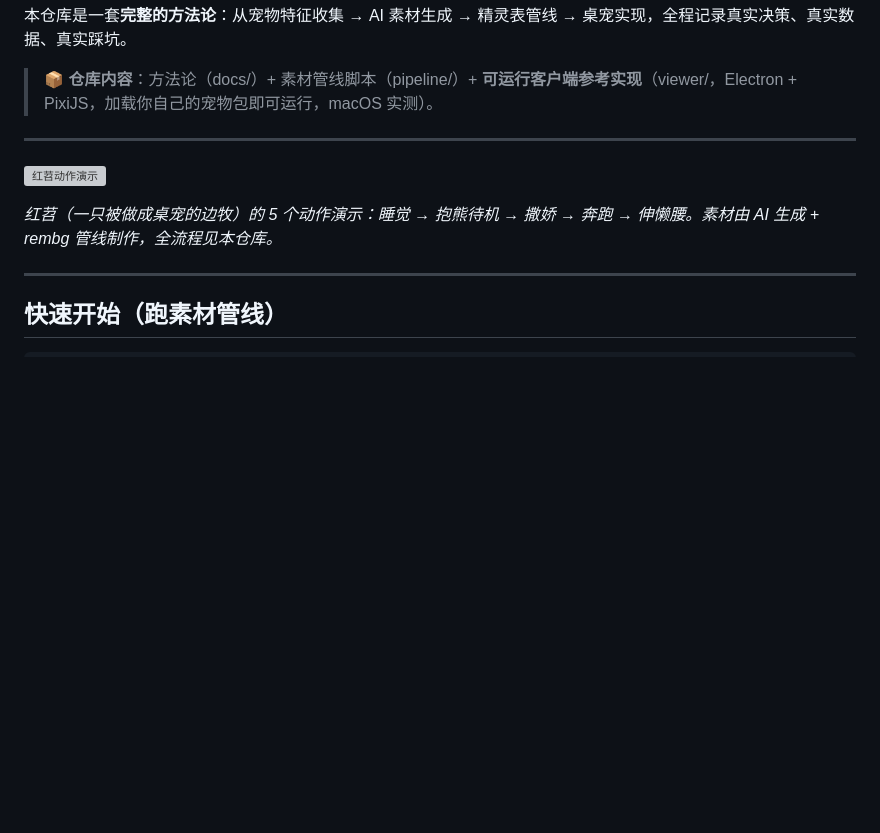
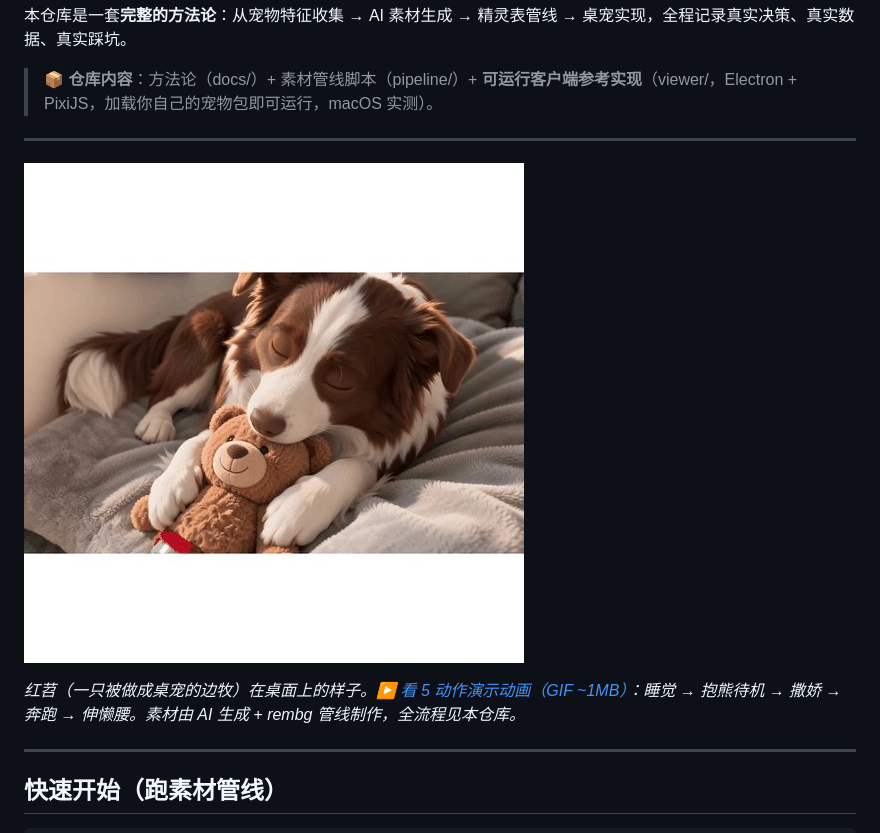
Before and after one commit to stshourenxy-dev/petpet-playbook, a Markdown page: README.md, the part around the change. Drawn GitHub-style; pictures changed too: assets/demo-preview.jpg (added); blank space fills up the shorter version; grey boxes are pictures that could not be loaded.

Commit message:
fix: demo.gif 4.4MB→995KB（下载 92s→21s）+ README 顶部换静态封面秒开
根因：GitHub raw 直连 ~48KB/s，4.4MB GIF 完整下载需 ~92s，任何 30-60s 超时的 AI agent 下载即被杀（AI 工具 克隆被杀同因）
- demo.gif：500px/76帧 → 400px/37帧/调色板优化，时长保持 14.8s 原速
- README 顶部：动图 → 静态封面 demo-preview.jpg（29KB，~0.6s 秒开），动图降级为文字链接（人类点开无超时限制）

```diff
--- a/README.md
+++ b/README.md
@@ -8,9 +8,9 @@
 
 ---
 
-![红苕动作演示](assets/demo.gif)
+![红苕桌宠](assets/demo-preview.jpg)
 
-*红苕（一只被做成桌宠的边牧）的 5 个动作演示：睡觉 → 抱熊待机 → 撒娇 → 奔跑 → 伸懒腰。素材由 AI 生成 + rembg 管线制作，全流程见本仓库。*
+*红苕（一只被做成桌宠的边牧）在桌面上的样子。▶️ [看 5 动作演示动画（GIF ~1MB）](assets/demo.gif)：睡觉 → 抱熊待机 → 撒娇 → 奔跑 → 伸懒腰。素材由 AI 生成 + rembg 管线制作，全流程见本仓库。*
 
 ---
 
```
